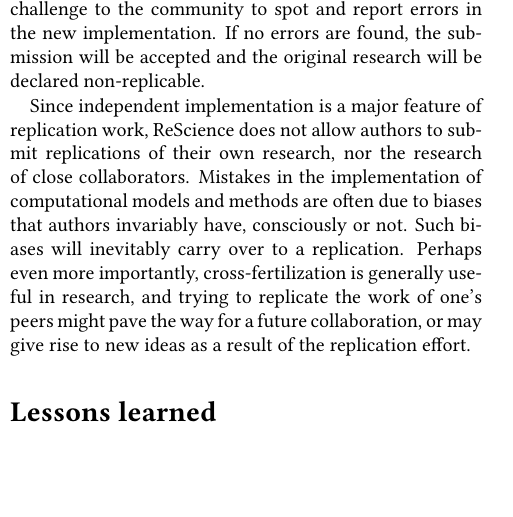
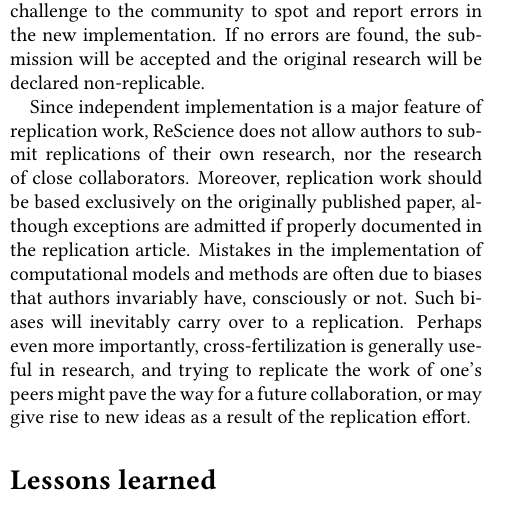
Before and after one commit to ReScience/ReScience-article-2, a LaTeX document (draft.tex): part of one column of page 4 of 8, cut so that both start at the same text, the shorter picture padded with empty space. Compiled offline with pdfLaTeX.

Commit message:
What replication authors are allowed to use
In reply to reviewer #1

```diff
--- a/draft.tex
+++ b/draft.tex
@@ -500,7 +500,10 @@ research will be declared non-replicable.
 
 Since independent implementation is a major feature of replication
 work, ReScience does not allow authors to submit replications of their
-own research, nor the research of close collaborators. Mistakes in the
+own research, nor the research of close collaborators. Moreover,
+replication work should be based exclusively on the originally
+published paper, although exceptions are admitted if properly documented
+in the replication article. Mistakes in the
 implementation of computational models and methods are often due to
 biases that authors invariably have, consciously or not. Such biases
 will inevitably carry over to a replication. Perhaps even more
```
Also changed, not shown: replies_to_reviewers.md (+2 -0 lines).
